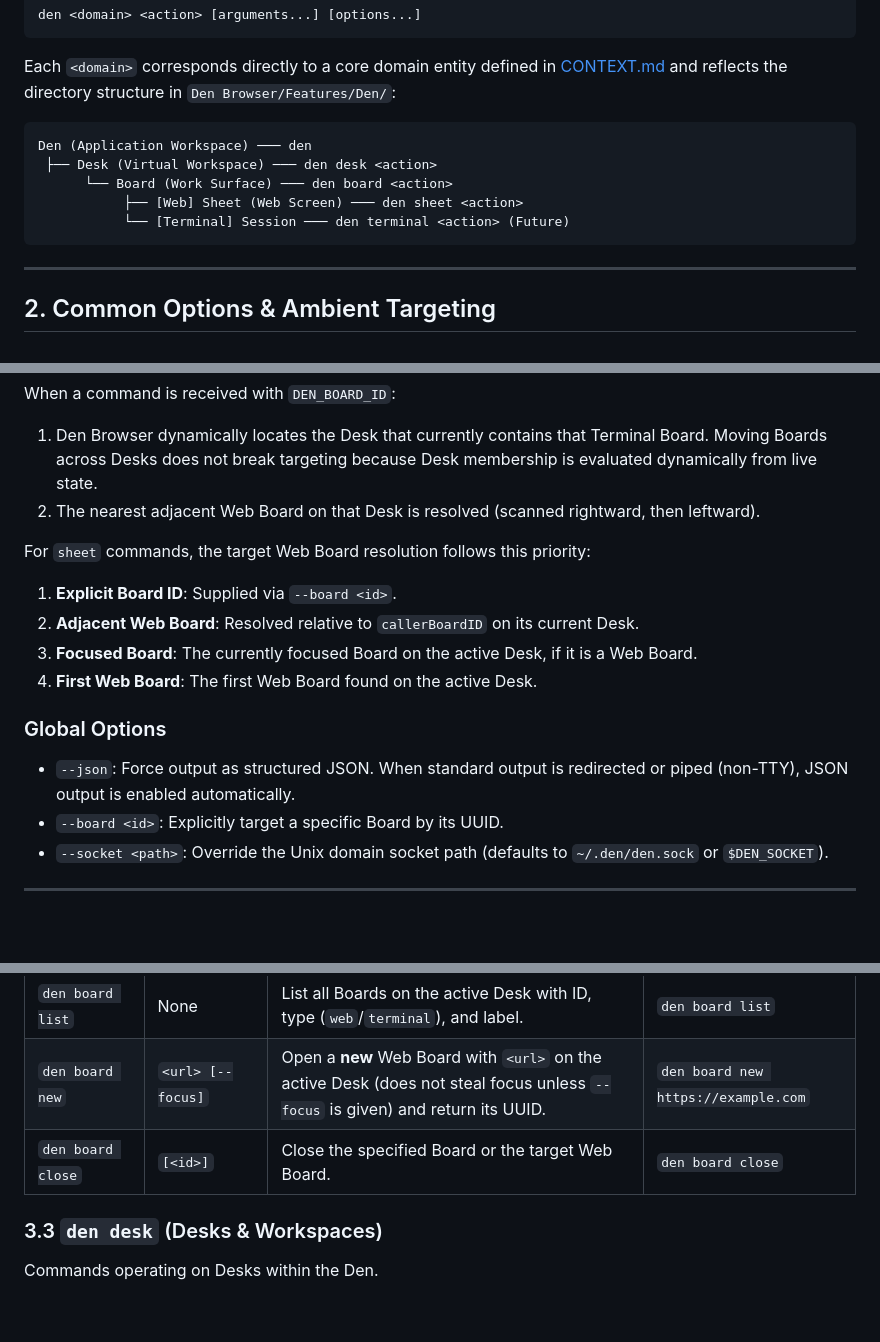
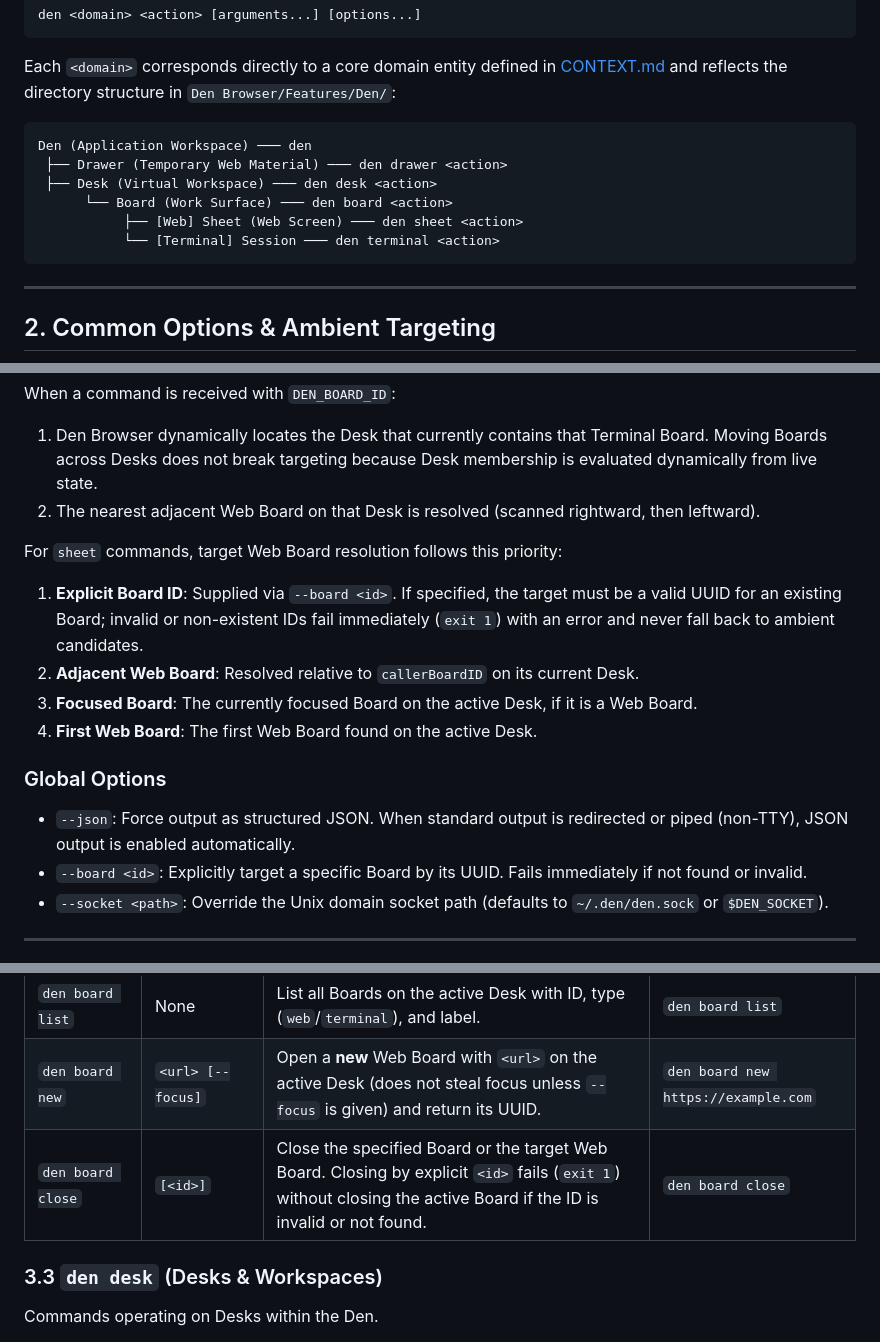
Before and after one commit to nekonata-team/den-browser, a Markdown page: docs/cli.md, 3 parts joined by grey strips. Rendered like a GitHub page; blank space fills up the shorter version.

Commit message:
docs: ADR採番重複の修正とアーキテクチャ・CLIドキュメントの更新

````diff
--- a/docs/cli.md
+++ b/docs/cli.md
@@ -18,10 +18,11 @@ Each `<domain>` corresponds directly to a core domain entity defined in [CONTEXT
 
 ```text
 Den (Application Workspace) ─── den
+ ├── Drawer (Temporary Web Material) ─── den drawer <action>
  ├── Desk (Virtual Workspace) ─── den desk <action>
       └── Board (Work Surface) ─── den board <action>
            ├── [Web] Sheet (Web Screen) ─── den sheet <action>
-           └── [Terminal] Session ─── den terminal <action> (Future)
+           └── [Terminal] Session ─── den terminal <action>
 ```
 
 ---
@@ -37,15 +38,15 @@ When a command is received with `DEN_BOARD_ID`:
 1. Den Browser dynamically locates the Desk that currently contains that Terminal Board. Moving Boards across Desks does not break targeting because Desk membership is evaluated dynamically from live state.
 2. The nearest adjacent Web Board on that Desk is resolved (scanned rightward, then leftward).
 
-For `sheet` commands, the target Web Board resolution follows this priority:
-1. **Explicit Board ID**: Supplied via `--board <id>`.
+For `sheet` commands, target Web Board resolution follows this priority:
+1. **Explicit Board ID**: Supplied via `--board <id>`. If specified, the target must be a valid UUID for an existing Board; invalid or non-existent IDs fail immediately (`exit 1`) with an error and never fall back to ambient candidates.
 2. **Adjacent Web Board**: Resolved relative to `callerBoardID` on its current Desk.
 3. **Focused Board**: The currently focused Board on the active Desk, if it is a Web Board.
 4. **First Web Board**: The first Web Board found on the active Desk.
 
 ### Global Options
 - `--json`: Force output as structured JSON. When standard output is redirected or piped (non-TTY), JSON output is enabled automatically.
-- `--board <id>`: Explicitly target a specific Board by its UUID.
+- `--board <id>`: Explicitly target a specific Board by its UUID. Fails immediately if not found or invalid.
 - `--socket <path>`: Override the Unix domain socket path (defaults to `~/.den/den.sock` or `$DEN_SOCKET`).
 
 ---
@@ -79,7 +80,7 @@ Commands operating on Boards within the active Desk.
 |---|---|---|---|
 | `den board list` | None | List all Boards on the active Desk with ID, type (`web`/`terminal`), and label. | `den board list` |
 | `den board new` | `<url> [--focus]` | Open a **new** Web Board with `<url>` on the active Desk (does not steal focus unless `--focus` is given) and return its UUID. | `den board new https://example.com` |
-| `den board close` | `[<id>]` | Close the specified Board or the target Web Board. | `den board close` |
+| `den board close` | `[<id>]` | Close the specified Board or the target Web Board. Closing by explicit `<id>` fails (`exit 1`) without closing the active Board if the ID is invalid or not found. | `den board close` |
 
 ### 3.3 `den desk` (Desks & Workspaces)
 Commands operating on Desks within the Den.
````
Also changed, not shown: docs/architecture.md (+4 -0 lines), docs/adr/0050-use-release-download-counts-without-app-telemetry.md (renamed from docs/adr/0047-use-release-download-counts-without-app-telemetry.md).
